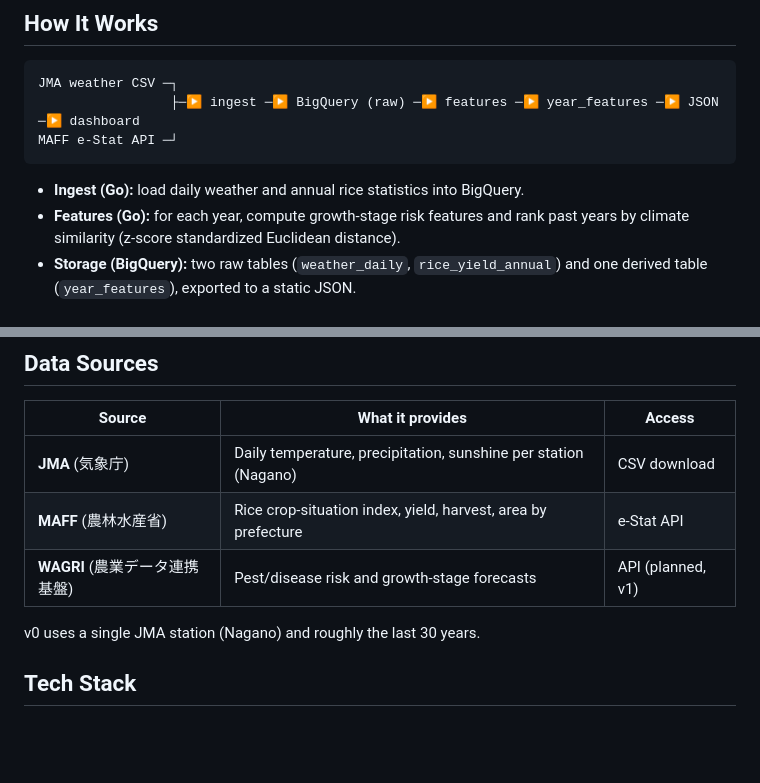
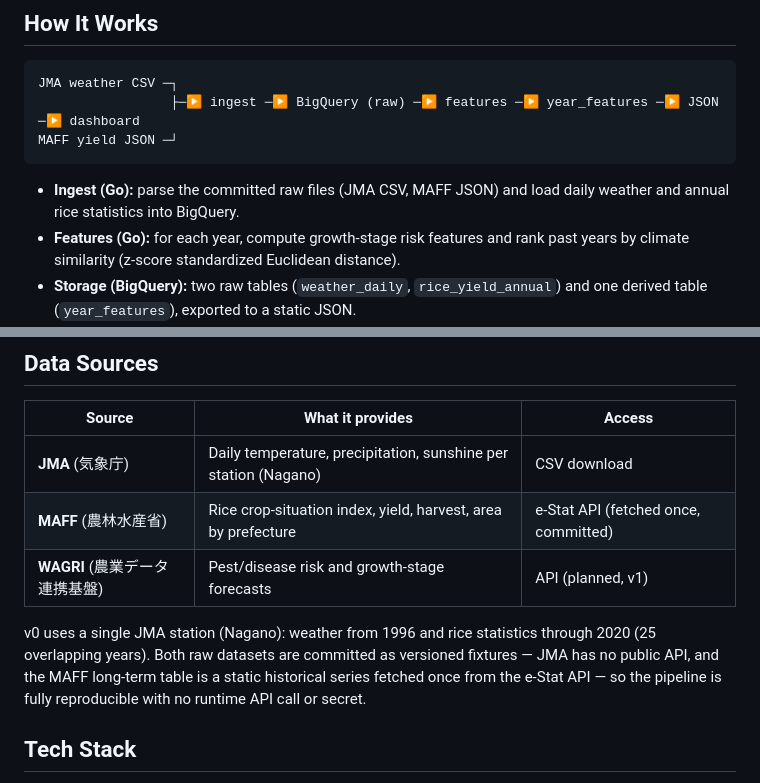
Before and after one commit to pippimotta/nagano-rice-dashboard, a Markdown page: README.md, 2 parts joined by grey strips. Drawn GitHub-style; blank space fills up the shorter version.

Commit message:
docs(readme): correct MAFF access — committed fixture, not runtime API
The MAFF long-term table is static, so it is fetched once from the e-Stat
API and committed rather than pulled at runtime. Update the diagram,
ingest step, data-source table, and coverage note so the pipeline reads
committed fixtures with no runtime API call or secret.

````diff
--- a/README.md
+++ b/README.md
@@ -32,10 +32,11 @@ The output is presented as a analog lookup (instead of production prediction): i
 ```
 JMA weather CSV ─┐
                  ├─▶ ingest ─▶ BigQuery (raw) ─▶ features ─▶ year_features ─▶ JSON ─▶ dashboard
-MAFF e-Stat API ─┘
+MAFF yield JSON ─┘
 ```
 
-- **Ingest (Go):** load daily weather and annual rice statistics into BigQuery.
+- **Ingest (Go):** parse the committed raw files (JMA CSV, MAFF JSON) and load
+  daily weather and annual rice statistics into BigQuery.
 - **Features (Go):** for each year, compute growth-stage risk features and rank
   past years by climate similarity (z-score standardized Euclidean distance).
 - **Storage (BigQuery):** two raw tables (`weather_daily`, `rice_yield_annual`)
@@ -66,10 +67,14 @@ current growth stage — which is what this project builds on.
 | Source | What it provides | Access |
 |--------|------------------|--------|
 | **JMA** (気象庁) | Daily temperature, precipitation, sunshine per station (Nagano) | CSV download |
-| **MAFF** (農林水産省) | Rice crop-situation index, yield, harvest, area by prefecture | e-Stat API |
+| **MAFF** (農林水産省) | Rice crop-situation index, yield, harvest, area by prefecture | e-Stat API (fetched once, committed) |
 | **WAGRI** (農業データ連携基盤) | Pest/disease risk and growth-stage forecasts | API (planned, v1) |
 
-v0 uses a single JMA station (Nagano) and roughly the last 30 years.
+v0 uses a single JMA station (Nagano): weather from 1996 and rice statistics
+through 2020 (25 overlapping years). Both raw datasets are committed as versioned
+fixtures — JMA has no public API, and the MAFF long-term table is a static
+historical series fetched once from the e-Stat API — so the pipeline is fully
+reproducible with no runtime API call or secret.
 
 ## Tech Stack
 
````
